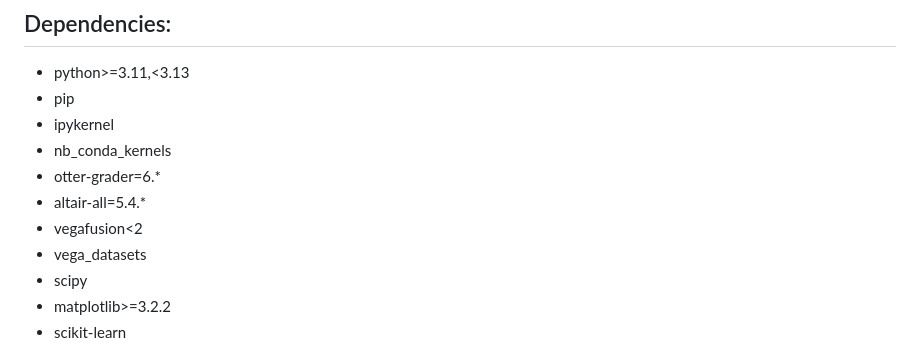
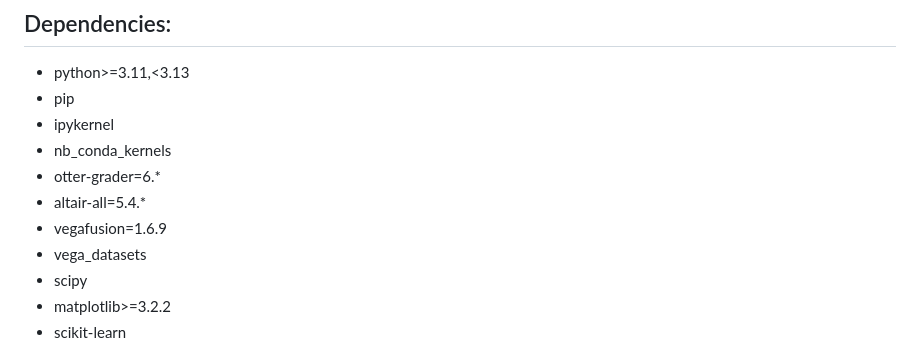
Before and after one commit to UBC-MDS/DSCI522-2425-21-housing, a Markdown page: README.md, the part around the change. GitHub-like rendering.

Commit message:
Changed Vegafusion version to avoid errors

```diff
--- a/README.md
+++ b/README.md
@@ -46,7 +46,7 @@ Next, under the "Kernel" menu click "Restart Kernel and Run All Cells...".
   - nb_conda_kernels
   - otter-grader=6.*
   - altair-all=5.4.*
-  - vegafusion<2
+  - vegafusion=1.6.9
   - vega_datasets
   - scipy
   - matplotlib>=3.2.2
```
